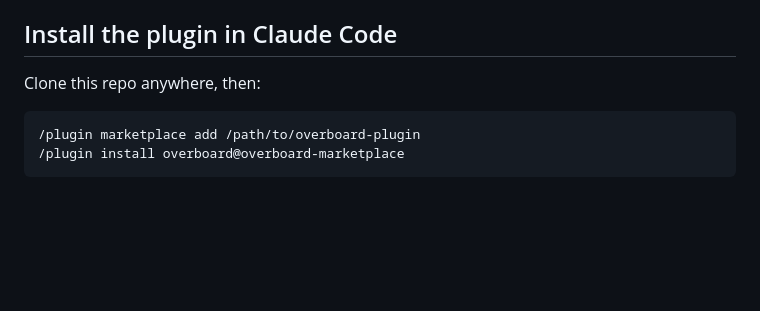
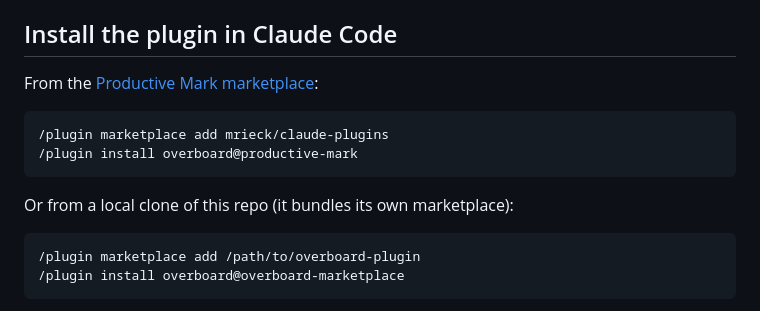
Before and after one commit to mrieck/overboard-plugin, a Markdown page: README.md, the part around one of its changes. Drawn GitHub-style; blank space fills up the shorter version.

Commit message:
README: add dashboard screenshot, GitHub marketplace install path
Co-Authored-By: Claude Fable 5 <noreply@anthropic.com>

````diff
--- a/README.md
+++ b/README.md
@@ -111,7 +111,14 @@ Requires `python3` 3.9+ on your PATH (stock macOS and any recent Linux qualify).
 
 ## Install the plugin in Claude Code
 
-Clone this repo anywhere, then:
+From the [Productive Mark marketplace](https://github.com/mrieck/claude-plugins):
+
+```
+/plugin marketplace add mrieck/claude-plugins
+/plugin install overboard@productive-mark
+```
+
+Or from a local clone of this repo (it bundles its own marketplace):
 
 ```
 /plugin marketplace add /path/to/overboard-plugin
````
Also changed, not shown: other parts of README.md (+1 -1 lines), docs/overboard_screenshot.png (added).
